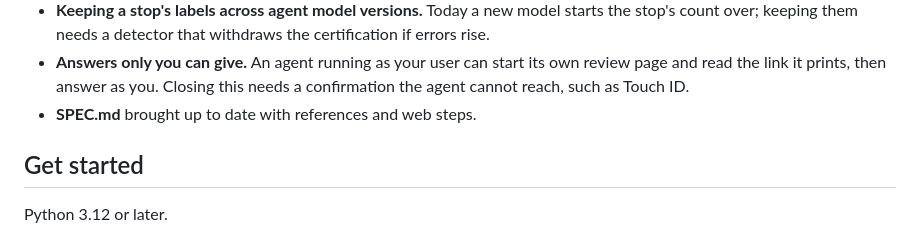
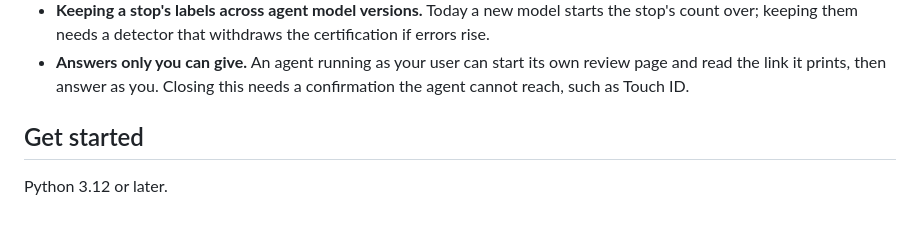
Before and after one commit to alk0x1/jaynes, a Markdown page: README.md, the part around the change. GitHub-like rendering.

Commit message:
Describe web steps in SPEC, the last part of it the Missing list named

```diff
--- a/README.md
+++ b/README.md
@@ -110,7 +110,6 @@ Missing, roughly in order:
 - **Answers only you can give.** An agent running as your user can start its
   own review page and read the link it prints, then answer as you. Closing
   this needs a confirmation the agent cannot reach, such as Touch ID.
-- **SPEC.md** brought up to date with references and web steps.
 
 ## Get started
 
```
Also changed, not shown: SPEC.md (+6 -0 lines).
